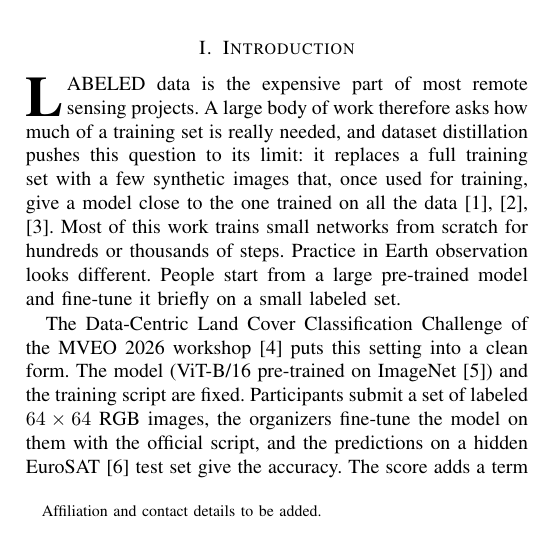
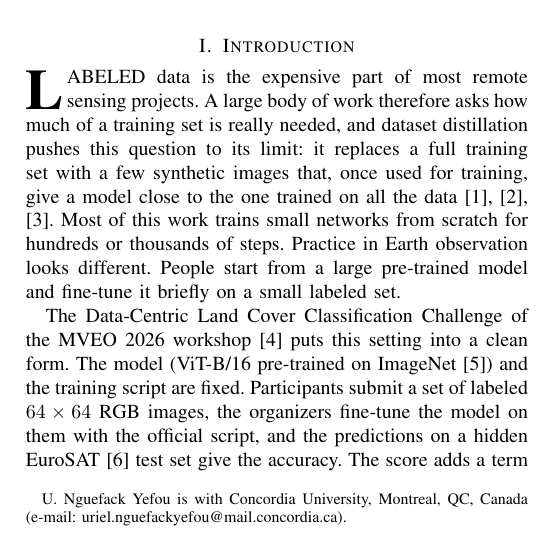
Before and after one commit to nguefackuriel/Land-Cover-Classification-Kaggle-MVEO, a LaTeX paper (paper/main.tex): part of one column of page 1 of 9, cut so that both start at the same text. Compiled offline with pdfLaTeX.

Commit message:
Paper: author name, affiliation and contact

```diff
--- a/paper/main.tex
+++ b/paper/main.tex
@@ -17,11 +17,11 @@
 
 \title{Protocol-Faithful Dataset Distillation for Few-Step Fine-Tuning: Lessons from the MVEO 2026 Data-Centric Land Cover Challenge}
 
-% TODO: check the name order, add co-authors, affiliations and e-mail addresses.
-\author{Uriel~Nguefack%
-\thanks{Affiliation and contact details to be added.}}
+\author{Uriel~Nguefack~Yefou%
+\thanks{U. Nguefack Yefou is with Concordia University, Montreal, QC, Canada
+(e-mail: uriel.nguefackyefou@mail.concordia.ca).}}
 
-\markboth{Draft, \today}{Nguefack: Protocol-Faithful Dataset Distillation for Few-Step Fine-Tuning}
+\markboth{Draft, \today}{Nguefack Yefou: Protocol-Faithful Dataset Distillation for Few-Step Fine-Tuning}
 
 \maketitle
 
```
Also changed, not shown: README.md, paper/README.md, paper/main.pdf.
